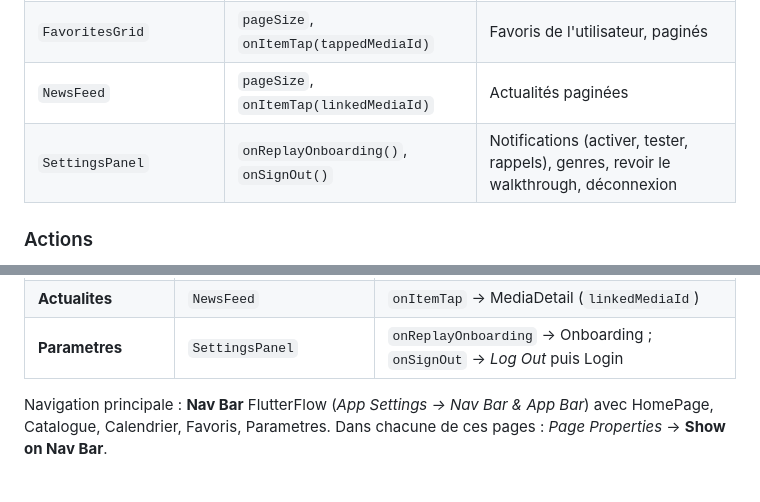
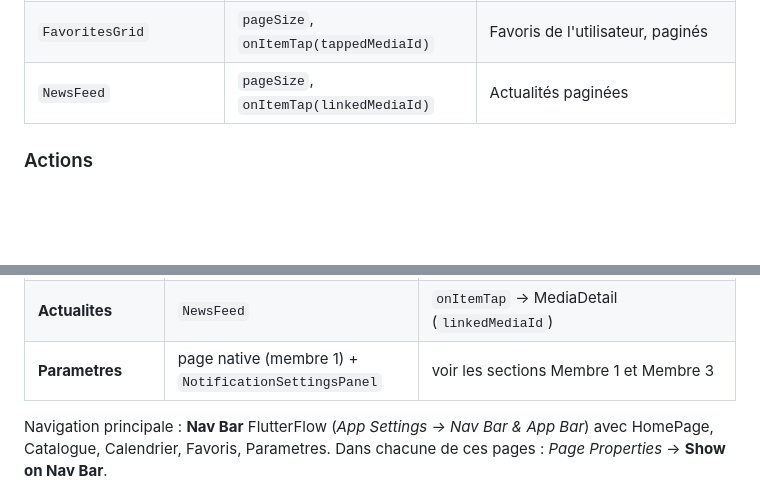
Before and after one commit to zakmario/CineSphere, a Markdown page: README.md, 2 parts joined by grey strips. Drawn GitHub-style; blank space fills up the shorter version.

```diff
--- a/README.md
+++ b/README.md
@@ -118,7 +118,6 @@ Liste complète (signatures, paramètres, ajout dans l'éditeur) :
 | `MediaDetailView` | `mediaId` | Page détail complète : couverture, infos, genres, plateformes, synopsis, favori, bande-annonce, prochaines diffusions |
 | `FavoritesGrid` | `pageSize`, `onItemTap(tappedMediaId)` | Favoris de l'utilisateur, paginés |
 | `NewsFeed` | `pageSize`, `onItemTap(linkedMediaId)` | Actualités paginées |
-| `SettingsPanel` | `onReplayOnboarding()`, `onSignOut()` | Notifications (activer, tester, rappels), genres, revoir le walkthrough, déconnexion |
 
 ### Actions
 
@@ -148,7 +147,7 @@ Column de la page.
 | **Calendrier** | `UpcomingReleasesList` | `onItemTap` → MediaDetail (`selectedMediaId`) |
 | **Favoris** | `FavoritesGrid` | `onItemTap` → MediaDetail (`tappedMediaId`) |
 | **Actualites** | `NewsFeed` | `onItemTap` → MediaDetail (`linkedMediaId`) |
-| **Parametres** | `SettingsPanel` | `onReplayOnboarding` → Onboarding ; `onSignOut` → *Log Out* puis Login |
+| **Parametres** | page native (membre 1) + `NotificationSettingsPanel` | voir les sections Membre 1 et Membre 3 |
 
 Navigation principale : **Nav Bar** FlutterFlow (*App Settings → Nav Bar &
 App Bar*) avec HomePage, Catalogue, Calendrier, Favoris, Parametres. Dans
```
Also changed, not shown: GUIDE_FLUTTERFLOW.md (+9 -6 lines), docs/flutterflow_custom_code.md (+0 -1 lines).
